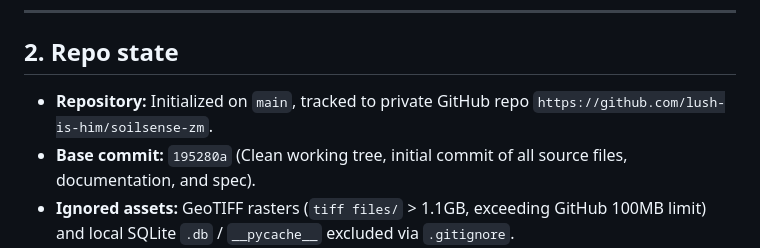
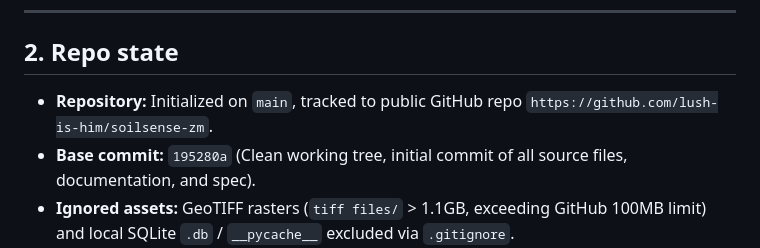
Before and after one commit to lush-is-him/soilsense-zm, a Markdown page: docs/MIGRATION_PLAN.md, the part around the change. GitHub-like rendering.

Commit message:
docs: update MIGRATION_PLAN repo visibility to public

```diff
--- a/docs/MIGRATION_PLAN.md
+++ b/docs/MIGRATION_PLAN.md
@@ -18,7 +18,7 @@ The codebase is a working ML-based soil classifier with a FastAPI backend and a
 
 ## 2. Repo state
 
-- **Repository:** Initialized on `main`, tracked to private GitHub repo `https://github.com/lush-is-him/soilsense-zm`.
+- **Repository:** Initialized on `main`, tracked to public GitHub repo `https://github.com/lush-is-him/soilsense-zm`.
 - **Base commit:** `195280a` (Clean working tree, initial commit of all source files, documentation, and spec).
 - **Ignored assets:** GeoTIFF rasters (`tiff files/` > 1.1GB, exceeding GitHub 100MB limit) and local SQLite `.db` / `__pycache__` excluded via `.gitignore`.
 
```
